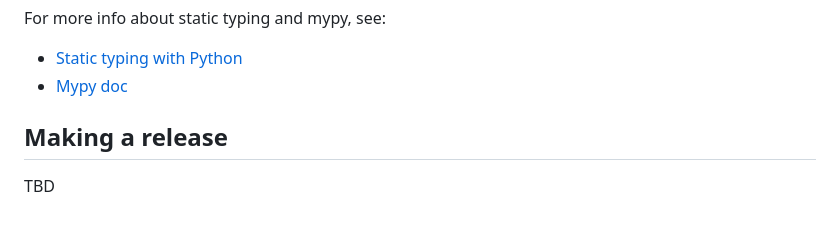
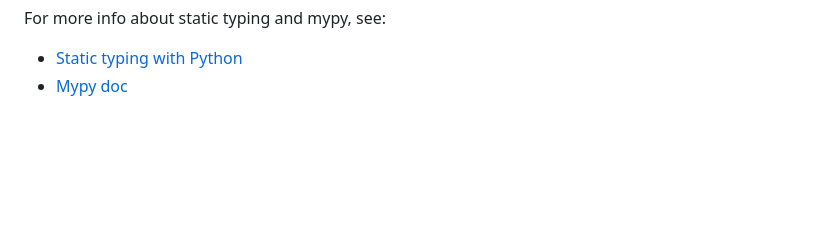
Before and after one commit to NPLinker/nplinker-webapp, a Markdown page: README.dev.md, the part around the change. Drawn GitHub-style; blank space fills up the shorter version.

```diff
--- a/README.dev.md
+++ b/README.dev.md
@@ -100,7 +100,3 @@ Mypy configurations are set in [mypy.ini](mypy.ini) file.
 For more info about static typing and mypy, see:
 - [Static typing with Python](https://typing.readthedocs.io/en/latest/index.html#)
 - [Mypy doc](https://mypy.readthedocs.io/en/stable/)
-
-## Making a release
-
-TBD
```
Also changed, not shown: README.md (+59 -6 lines), app/assets/dash1.png (added), app/assets/dash2.png (added), app/assets/dash3.png (added), 8 other files.
